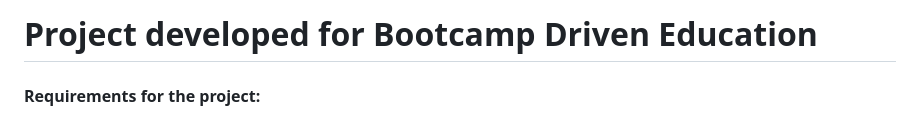
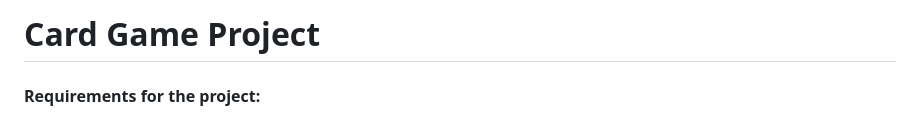
Before and after one commit to natividadesusana/parrots-card-game, a Markdown page: README.md, the part around the change. Drawn GitHub-style.

```diff
--- a/README.md
+++ b/README.md
@@ -1,4 +1,4 @@
-# Project developed for Bootcamp Driven Education
+# Card Game Project
 
 #### Requirements for the project:
 
```
